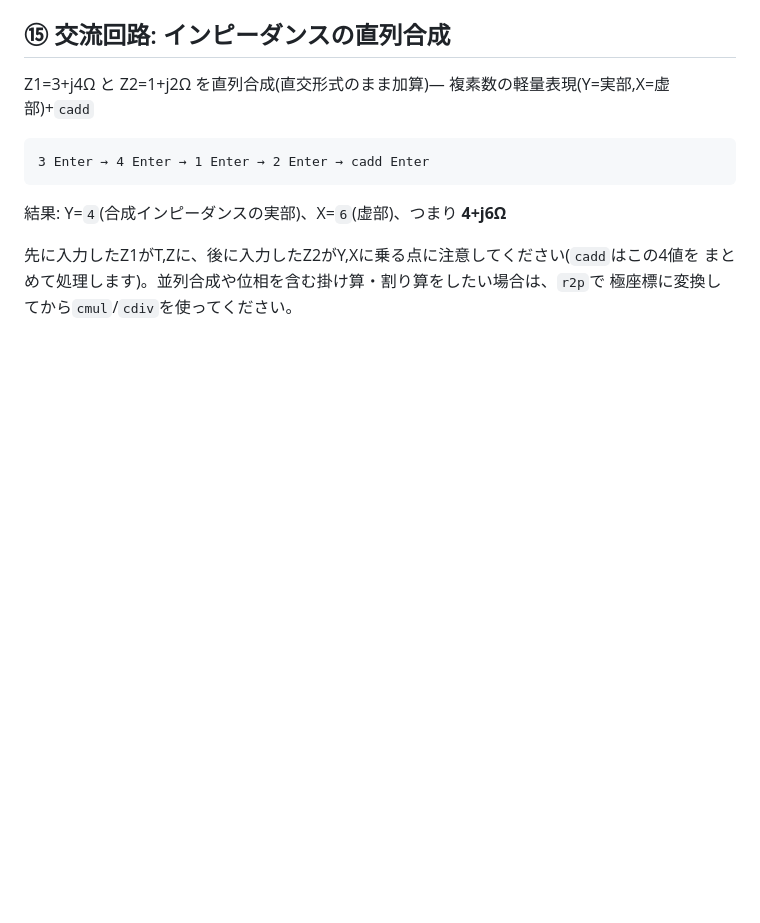
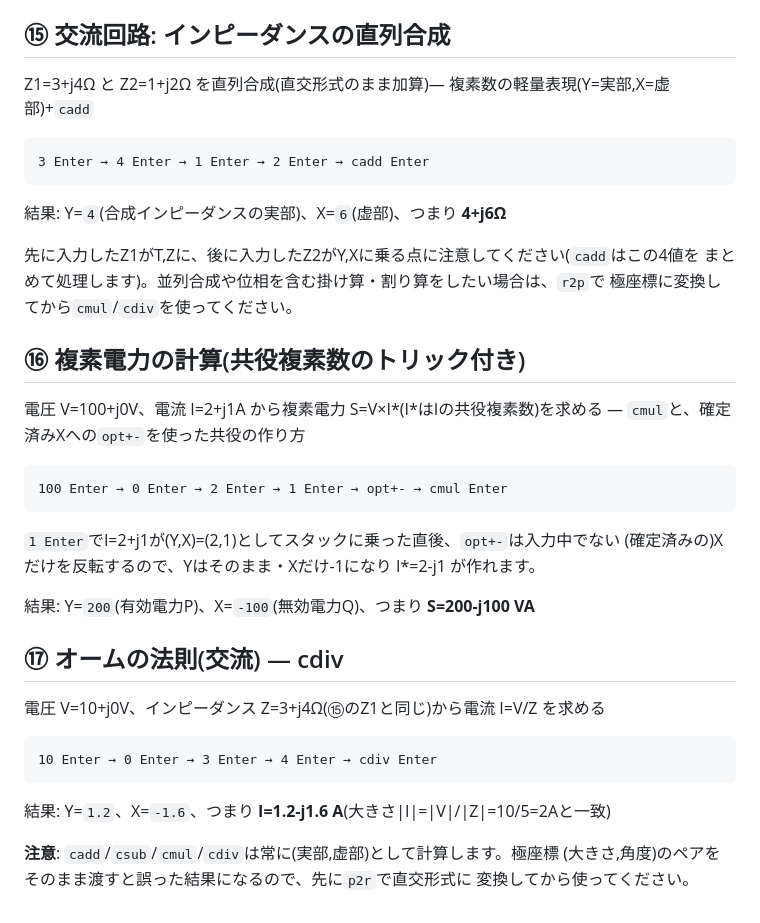
Before and after one commit to azek-dev/cardputer-rpn-calculator, a Markdown page: PRACTICE.ja.md, the part around the change. Drawn GitHub-style; blank space fills up the shorter version.

Commit message:
Add cmul/cdiv worked examples: complex power and AC Ohm's law
Also documents the opt+- (CHS) trick for conjugating a complex number
already sitting in (Y,X): it negates only the committed X (imaginary
part), leaving Y (real part) untouched.

Co-Authored-By: Claude Sonnet 5 <noreply@anthropic.com>

````diff
--- a/PRACTICE.ja.md
+++ b/PRACTICE.ja.md
@@ -169,3 +169,31 @@ Z1=3+j4Ω と Z2=1+j2Ω を直列合成(直交形式のまま加算)— 複素
 先に入力したZ1がT,Zに、後に入力したZ2がY,Xに乗る点に注意してください(`cadd`はこの4値を
 まとめて処理します)。並列合成や位相を含む掛け算・割り算をしたい場合は、`r2p`で
 極座標に変換してから`cmul`/`cdiv`を使ってください。
+
+## ⑯ 複素電力の計算(共役複素数のトリック付き)
+
+電圧 V=100+j0V、電流 I=2+j1A から複素電力 S=V×I*(I*はIの共役複素数)を求める —
+`cmul`と、確定済みXへの`opt+-`を使った共役の作り方
+
+```
+100 Enter → 0 Enter → 2 Enter → 1 Enter → opt+- → cmul Enter
+```
+
+`1 Enter`でI=2+j1が(Y,X)=(2,1)としてスタックに乗った直後、`opt+-`は入力中でない
+(確定済みの)Xだけを反転するので、Yはそのまま・Xだけ-1になり I*=2-j1 が作れます。
+
+結果: Y=`200`(有効電力P)、X=`-100`(無効電力Q)、つまり **S=200-j100 VA**
+
+## ⑰ オームの法則(交流) — cdiv
+
+電圧 V=10+j0V、インピーダンス Z=3+j4Ω(⑮のZ1と同じ)から電流 I=V/Z を求める
+
+```
+10 Enter → 0 Enter → 3 Enter → 4 Enter → cdiv Enter
+```
+
+結果: Y=`1.2`、X=`-1.6`、つまり **I=1.2-j1.6 A**(大きさ|I|=|V|/|Z|=10/5=2Aと一致)
+
+**注意**: `cadd`/`csub`/`cmul`/`cdiv`は常に(実部,虚部)として計算します。極座標
+(大きさ,角度)のペアをそのまま渡すと誤った結果になるので、先に`p2r`で直交形式に
+変換してから使ってください。
````
